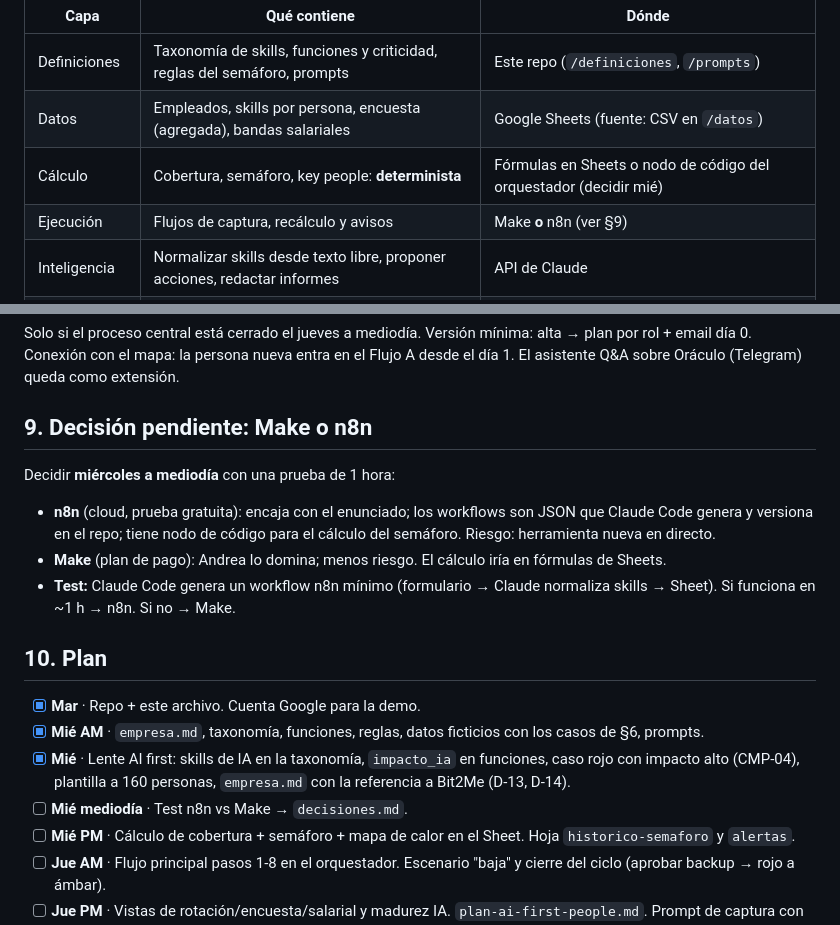
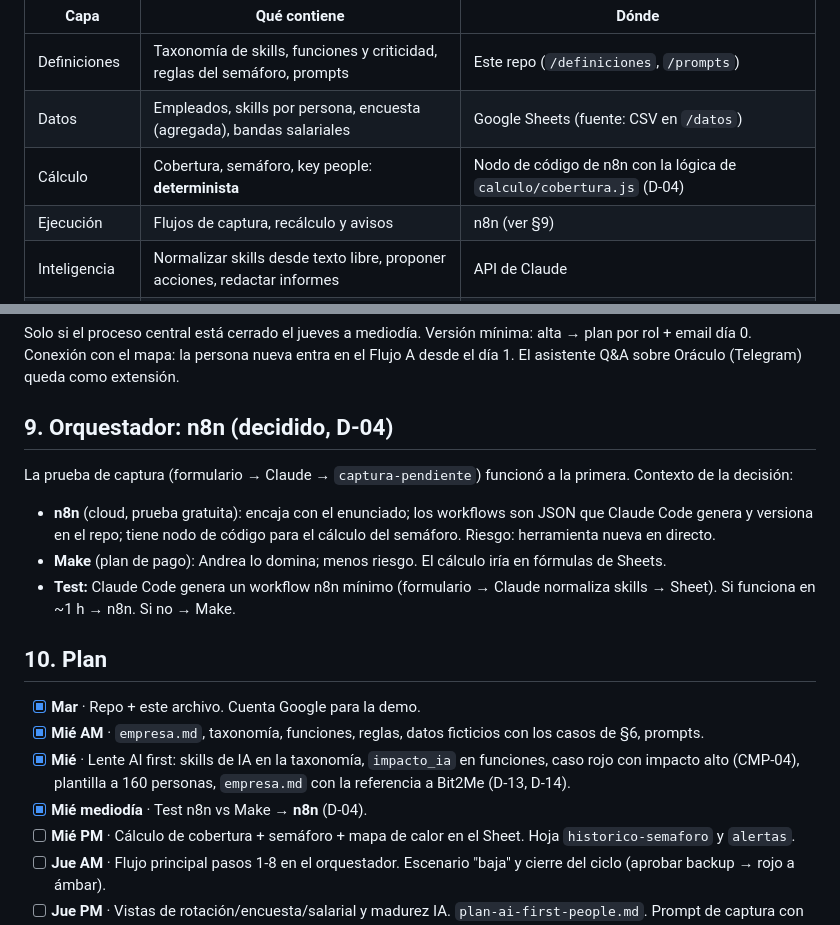
Before and after one commit to andfermen/People-OS-ACME, a Markdown page: CLAUDE.md, 2 parts joined by grey strips. GitHub-like rendering.

```diff
--- a/CLAUDE.md
+++ b/CLAUDE.md
@@ -34,8 +34,8 @@ Reglas de trabajo:
 |---|---|---|
 | Definiciones | Taxonomía de skills, funciones y criticidad, reglas del semáforo, prompts | Este repo (`/definiciones`, `/prompts`) |
 | Datos | Empleados, skills por persona, encuesta (agregada), bandas salariales | Google Sheets (fuente: CSV en `/datos`) |
-| Cálculo | Cobertura, semáforo, key people: **determinista** | Fórmulas en Sheets o nodo de código del orquestador (decidir mié) |
-| Ejecución | Flujos de captura, recálculo y avisos | Make **o** n8n (ver §9) |
+| Cálculo | Cobertura, semáforo, key people: **determinista** | Nodo de código de n8n con la lógica de `calculo/cobertura.js` (D-04) |
+| Ejecución | Flujos de captura, recálculo y avisos | n8n (ver §9) |
 | Inteligencia | Normalizar skills desde texto libre, proponer acciones, redactar informes | API de Claude |
 | Visualización | Mapa de calor y vistas de uso | Sheet con formato condicional → dashboard si hay tiempo |
 
@@ -188,9 +188,9 @@ Documentados en `docs/usos-mapa-cobertura.md`: riesgo de rotación no deseada en
 
 Solo si el proceso central está cerrado el jueves a mediodía. Versión mínima: alta → plan por rol + email día 0. Conexión con el mapa: la persona nueva entra en el Flujo A desde el día 1. El asistente Q&A sobre Oráculo (Telegram) queda como extensión.
 
-## 9. Decisión pendiente: Make o n8n
+## 9. Orquestador: n8n (decidido, D-04)
 
-Decidir **miércoles a mediodía** con una prueba de 1 hora:
+La prueba de captura (formulario → Claude → `captura-pendiente`) funcionó a la primera. Contexto de la decisión:
 - **n8n** (cloud, prueba gratuita): encaja con el enunciado; los workflows son JSON que Claude Code genera y versiona en el repo; tiene nodo de código para el cálculo del semáforo. Riesgo: herramienta nueva en directo.
 - **Make** (plan de pago): Andrea lo domina; menos riesgo. El cálculo iría en fórmulas de Sheets.
 - **Test:** Claude Code genera un workflow n8n mínimo (formulario → Claude normaliza skills → Sheet). Si funciona en ~1 h → n8n. Si no → Make.
@@ -200,7 +200,7 @@ Decidir **miércoles a mediodía** con una prueba de 1 hora:
 - [x] **Mar** · Repo + este archivo. Cuenta Google para la demo.
 - [x] **Mié AM** · `empresa.md`, taxonomía, funciones, reglas, datos ficticios con los casos de §6, prompts.
 - [x] **Mié** · Lente AI first: skills de IA en la taxonomía, `impacto_ia` en funciones, caso rojo con impacto alto (CMP-04), plantilla a 160 personas, `empresa.md` con la referencia a Bit2Me (D-13, D-14).
-- [ ] **Mié mediodía** · Test n8n vs Make → `decisiones.md`.
+- [x] **Mié mediodía** · Test n8n vs Make → **n8n** (D-04).
 - [ ] **Mié PM** · Cálculo de cobertura + semáforo + mapa de calor en el Sheet. Hoja `historico-semaforo` y `alertas`.
 - [ ] **Jue AM** · Flujo principal pasos 1-8 en el orquestador. Escenario "baja" y cierre del ciclo (aprobar backup → rojo a ámbar).
 - [ ] **Jue PM** · Vistas de rotación/encuesta/salarial y madurez IA. `plan-ai-first-people.md`. Prompt de captura con ejemplos. Ensayo, plan B (capturas + vídeo), `guion-demo.md`, `escalado.md`, README.
```
Also changed, not shown: docs/arquitectura.md (+2 -2 lines), docs/decisiones.md (+5 -4 lines).
